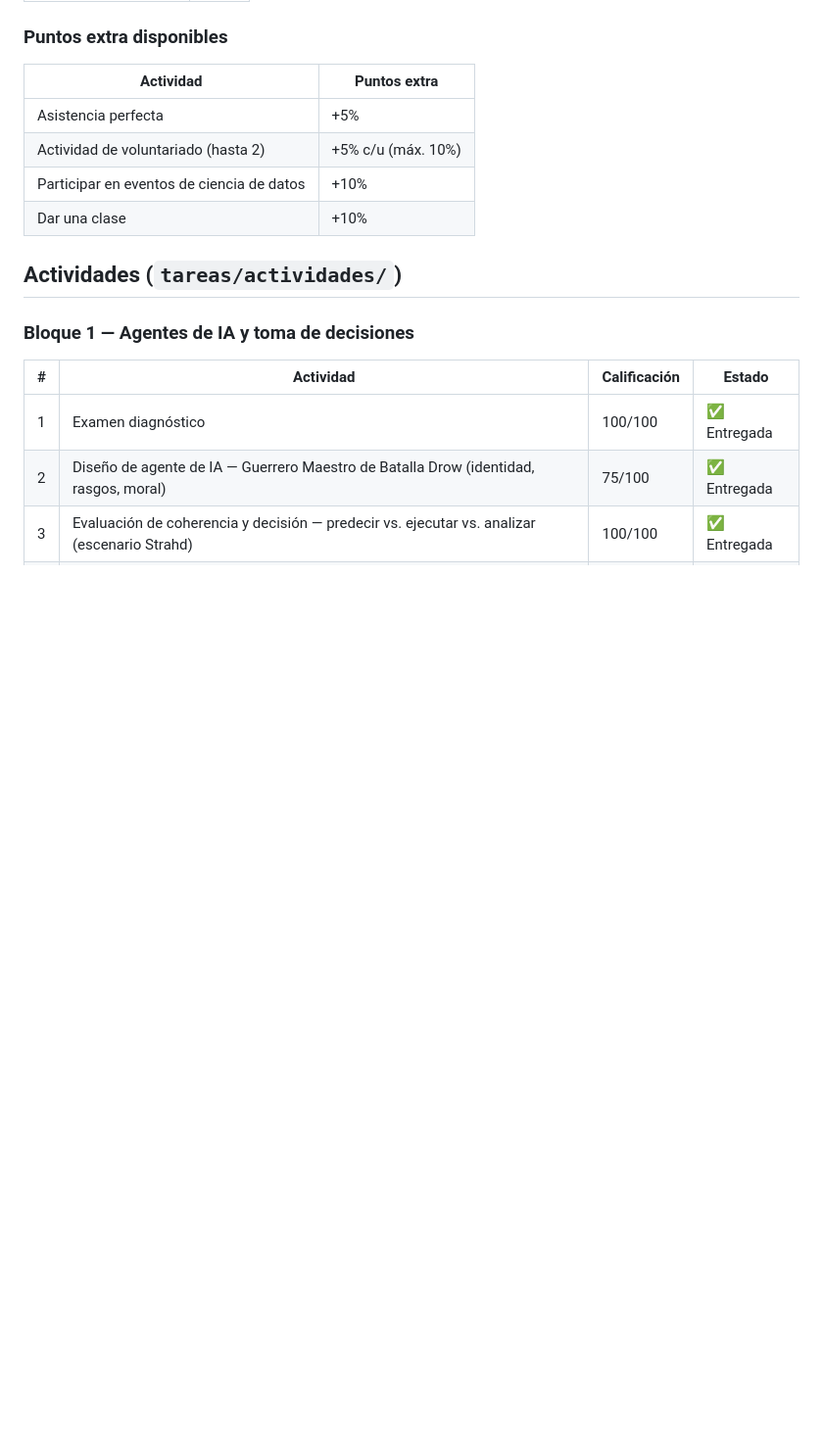
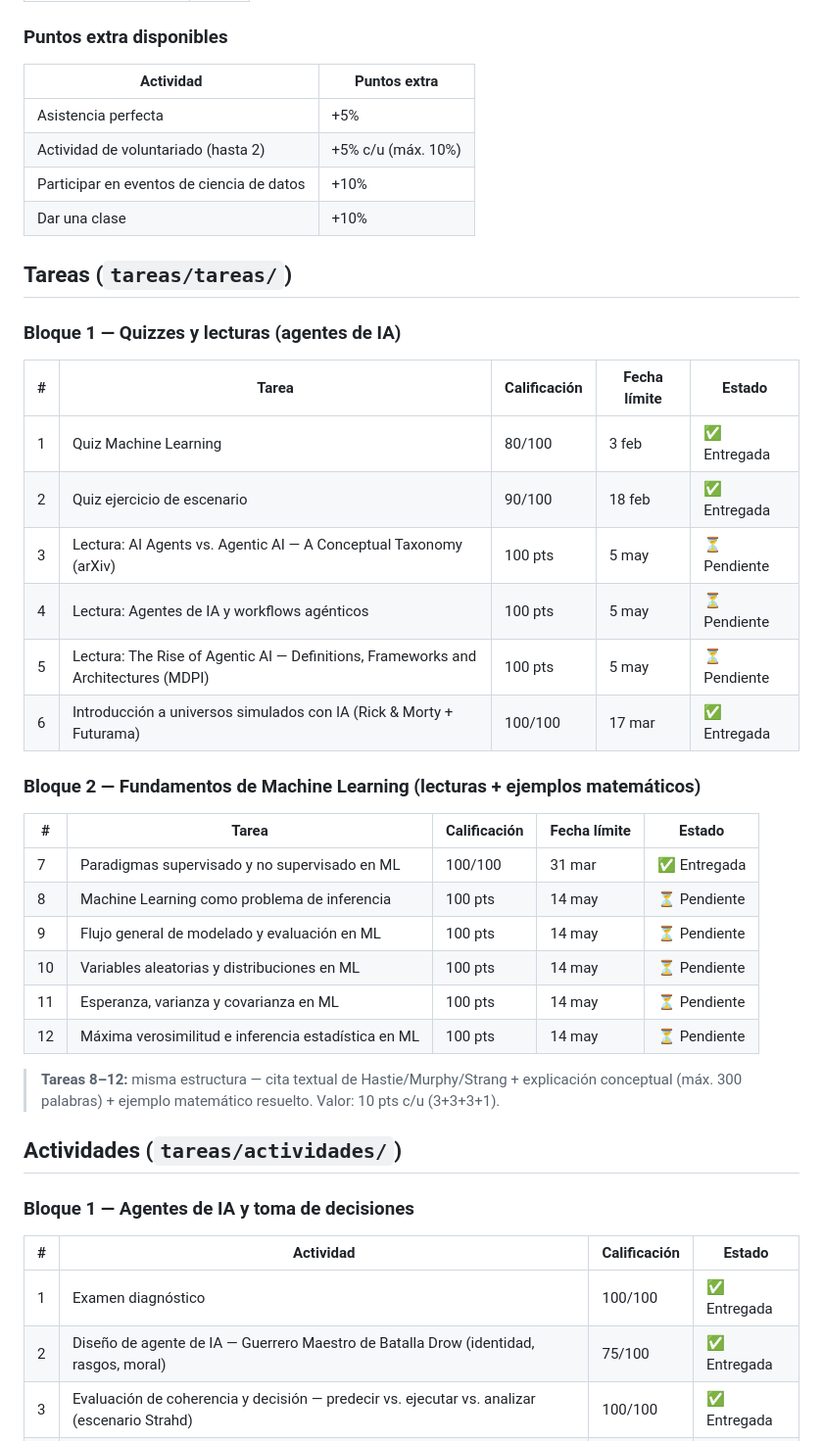
Before and after one commit to Carpuro/mcd_cucea, a Markdown page: 2do-semestre/topicos-selectos-i/README.md, the part around the change. Shown at 98% size. GitHub-like rendering; blank space fills up the shorter version.

Commit message:
Add full tasks list (12 tareas) to topicos-selectos-i README, 8 pending

```diff
--- a/2do-semestre/topicos-selectos-i/README.md
+++ b/2do-semestre/topicos-selectos-i/README.md
@@ -18,6 +18,30 @@ En la práctica, el curso cubrió dos bloques independientes: (1) diseño y aná
 | Actividad de voluntariado (hasta 2) | +5% c/u (máx. 10%) |
 | Participar en eventos de ciencia de datos | +10% |
 | Dar una clase | +10% |
+
+## Tareas (`tareas/tareas/`)
+
+### Bloque 1 — Quizzes y lecturas (agentes de IA)
+| # | Tarea | Calificación | Fecha límite | Estado |
+|---|-------|--------------|--------------|--------|
+| 1 | Quiz Machine Learning | 80/100 | 3 feb | ✅ Entregada |
+| 2 | Quiz ejercicio de escenario | 90/100 | 18 feb | ✅ Entregada |
+| 3 | Lectura: AI Agents vs. Agentic AI — A Conceptual Taxonomy (arXiv) | 100 pts | 5 may | ⏳ Pendiente |
+| 4 | Lectura: Agentes de IA y workflows agénticos | 100 pts | 5 may | ⏳ Pendiente |
+| 5 | Lectura: The Rise of Agentic AI — Definitions, Frameworks and Architectures (MDPI) | 100 pts | 5 may | ⏳ Pendiente |
+| 6 | Introducción a universos simulados con IA (Rick & Morty + Futurama) | 100/100 | 17 mar | ✅ Entregada |
+
+### Bloque 2 — Fundamentos de Machine Learning (lecturas + ejemplos matemáticos)
+| # | Tarea | Calificación | Fecha límite | Estado |
+|---|-------|--------------|--------------|--------|
+| 7 | Paradigmas supervisado y no supervisado en ML | 100/100 | 31 mar | ✅ Entregada |
+| 8 | Machine Learning como problema de inferencia | 100 pts | 14 may | ⏳ Pendiente |
+| 9 | Flujo general de modelado y evaluación en ML | 100 pts | 14 may | ⏳ Pendiente |
+| 10 | Variables aleatorias y distribuciones en ML | 100 pts | 14 may | ⏳ Pendiente |
+| 11 | Esperanza, varianza y covarianza en ML | 100 pts | 14 may | ⏳ Pendiente |
+| 12 | Máxima verosimilitud e inferencia estadística en ML | 100 pts | 14 may | ⏳ Pendiente |
+
+> **Tareas 8–12:** misma estructura — cita textual de Hastie/Murphy/Strang + explicación conceptual (máx. 300 palabras) + ejemplo matemático resuelto. Valor: 10 pts c/u (3+3+3+1).
 
 ## Actividades (`tareas/actividades/`)
 
```
